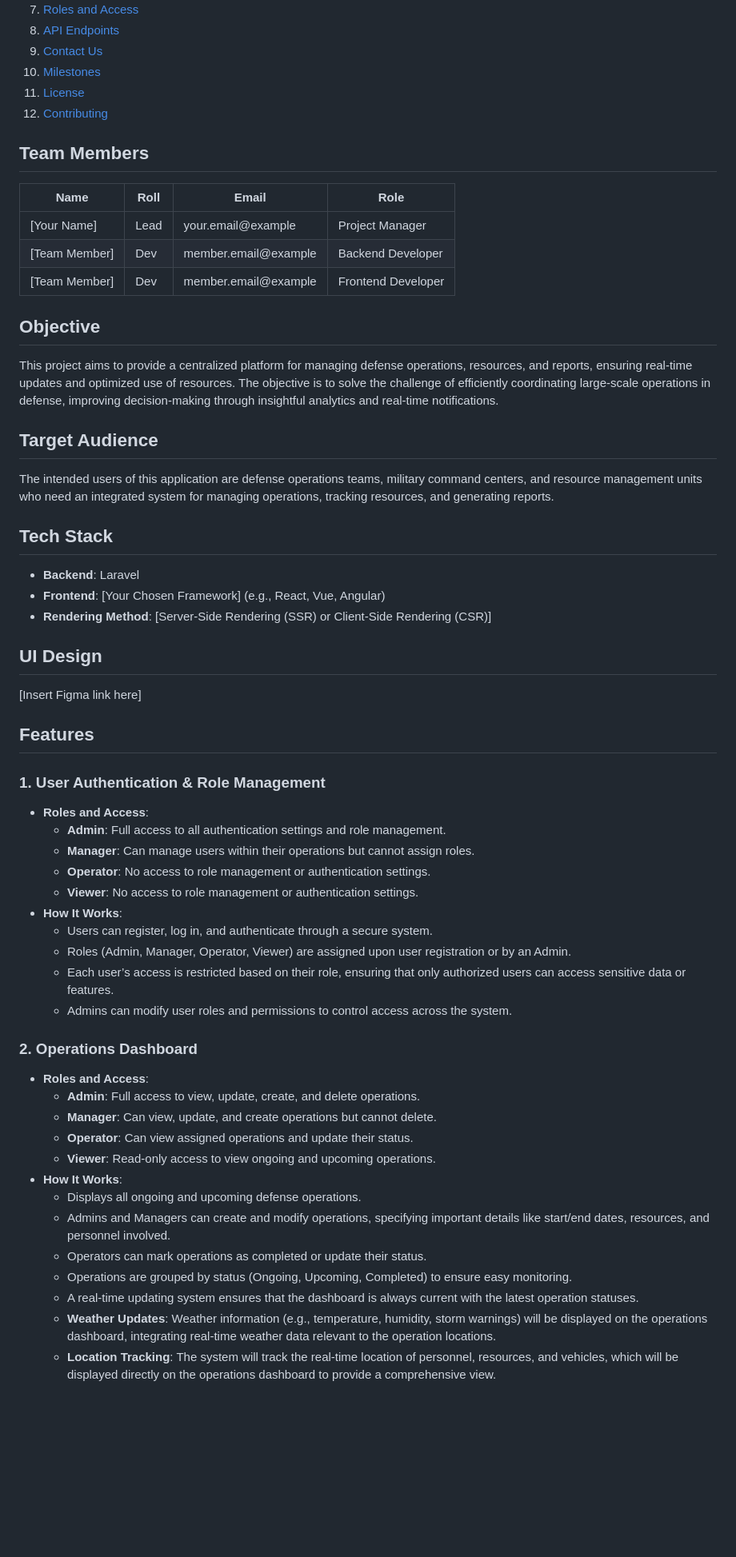
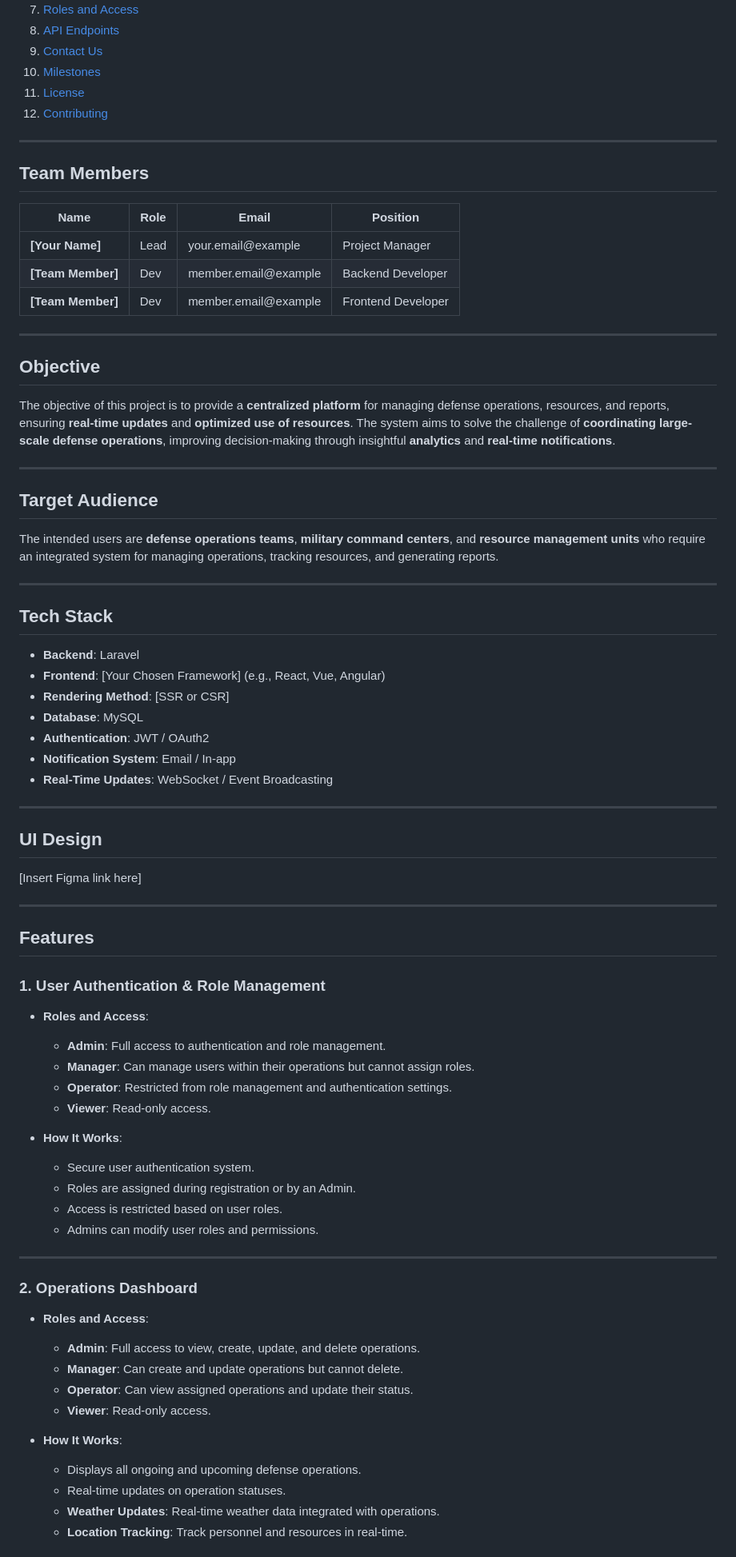
Before and after one commit to mashrur-rahman-fahim/StrategicDefenseOps, a Markdown page: README.md, the part around one of its changes. Shown at 80% size. Rendered like a GitHub page; blank space fills up the shorter version.

```diff
--- a/README.md
+++ b/README.md
@@ -18,53 +18,70 @@ The **Strategic Defense Operations and Command Resource Coordination Management
 11. [License](#license)
 12. [Contributing](#contributing)
 
+---
+
 ## Team Members
-| Name           | Roll   | Email               | Role              |
+| Name           | Role   | Email               | Position          |
 |----------------|--------|---------------------|-------------------|
-| [Your Name]    | Lead   | your.email@example  | Project Manager   |
-| [Team Member]  | Dev    | member.email@example| Backend Developer |
-| [Team Member]  | Dev    | member.email@example| Frontend Developer|
+| **[Your Name]** | Lead   | your.email@example  | Project Manager   |
+| **[Team Member]** | Dev    | member.email@example | Backend Developer |
+| **[Team Member]** | Dev    | member.email@example | Frontend Developer|
+
+---
 
 ## Objective
-This project aims to provide a centralized platform for managing defense operations, resources, and reports, ensuring real-time updates and optimized use of resources. The objective is to solve the challenge of efficiently coordinating large-scale operations in defense, improving decision-making through insightful analytics and real-time notifications.
+The objective of this project is to provide a **centralized platform** for managing defense operations, resources, and reports, ensuring **real-time updates** and **optimized use of resources**. The system aims to solve the challenge of **coordinating large-scale defense operations**, improving decision-making through insightful **analytics** and **real-time notifications**.
+
+---
 
 ## Target Audience
-The intended users of this application are defense operations teams, military command centers, and resource management units who need an integrated system for managing operations, tracking resources, and generating reports.
+The intended users are **defense operations teams**, **military command centers**, and **resource management units** who require an integrated system for managing operations, tracking resources, and generating reports.
+
+---
 
 ## Tech Stack
 - **Backend**: Laravel
 - **Frontend**: [Your Chosen Framework] (e.g., React, Vue, Angular)
-- **Rendering Method**: [Server-Side Rendering (SSR) or Client-Side Rendering (CSR)]
+- **Rendering Method**: [SSR or CSR]
+- **Database**: MySQL
+- **Authentication**: JWT / OAuth2
+- **Notification System**: Email / In-app
+- **Real-Time Updates**: WebSocket / Event Broadcasting
+
+---
 
 ## UI Design
 [Insert Figma link here]
 
+---
+
 ## Features
 
-### 1. User Authentication & Role Management
+### 1. **User Authentication & Role Management**
    - **Roles and Access**:
-     - **Admin**: Full access to all authentication settings and role management.
+     - **Admin**: Full access to authentication and role management.
      - **Manager**: Can manage users within their operations but cannot assign roles.
-     - **Operator**: No access to role management or authentication settings.
-     - **Viewer**: No access to role management or authentication settings.
+     - **Operator**: Restricted from role management and authentication settings.
+     - **Viewer**: Read-only access.
+
    - **How It Works**:
-     - Users can register, log in, and authenticate through a secure system.
-     - Roles (Admin, Manager, Operator, Viewer) are assigned upon user registration or by an Admin.
-     - Each user’s access is restricted based on their role, ensuring that only authorized users can access sensitive data or features.
-     - Admins can modify user roles and permissions to control access across the system.
+     - Secure user authentication system.
+     - Roles are assigned during registration or by an Admin.
+     - Access is restricted based on user roles.
+     - Admins can modify user roles and permissions.
 
-### 2. Operations Dashboard
+---
+
+### 2. **Operations Dashboard**
    - **Roles and Access**:
-     - **Admin**: Full access to view, update, create, and delete operations.
-     - **Manager**: Can view, update, and create operations but cannot delete.
+     - **Admin**: Full access to view, create, update, and delete operations.
+     - **Manager**: Can create and update operations but cannot delete.
      - **Operator**: Can view assigned operations and update their status.
-     - **Viewer**: Read-only access to view ongoing and upcoming operations.
+     - **Viewer**: Read-only access.
+
    - **How It Works**:
      - Displays all ongoing and upcoming defense operations.
-     - Admins and Managers can create and modify operations, specifying important details like start/end dates, resources, and personnel involved.
-     - Operators can mark operations as completed or update their status.
-     - Operations are grouped by status (Ongoing, Upcoming, Completed) to ensure easy monitoring.
-     - A real-time updating system ensures that the dashboard is always current with the latest operation statuses.
-     - **Weather Updates**: Weather information (e.g., temperature, humidity, storm warnings) will be displayed on the operations dashboard, integrating real-time weather data relevant to the operation locations.
-     - **Location Tracking**: The system will track the real-time location of personnel, resources, and vehicles, which will be displayed directly on the operations dashboard to provide a comprehensive view.
+     - Real-time updates on operation statuses.
+     - **Weather Updates**: Real-time weather data integrated with operations.
+     - **Location Tracking**: Track personnel and resources in real-time.
 
```
Also changed, not shown: other parts of README.md (+55 -41 lines).
